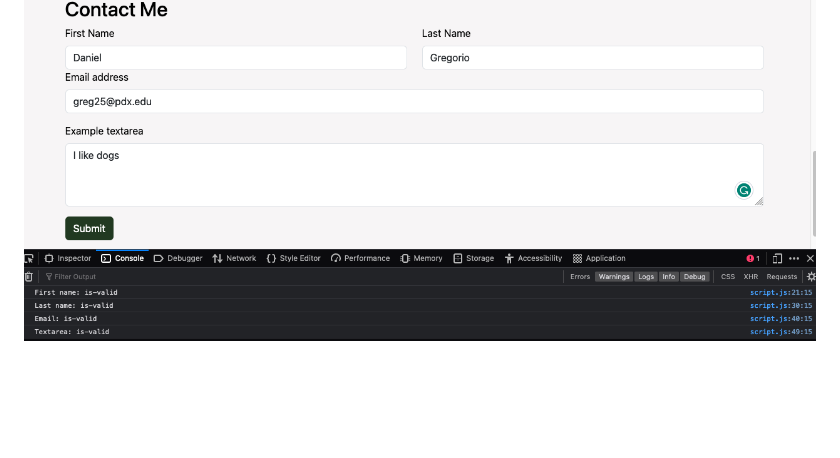
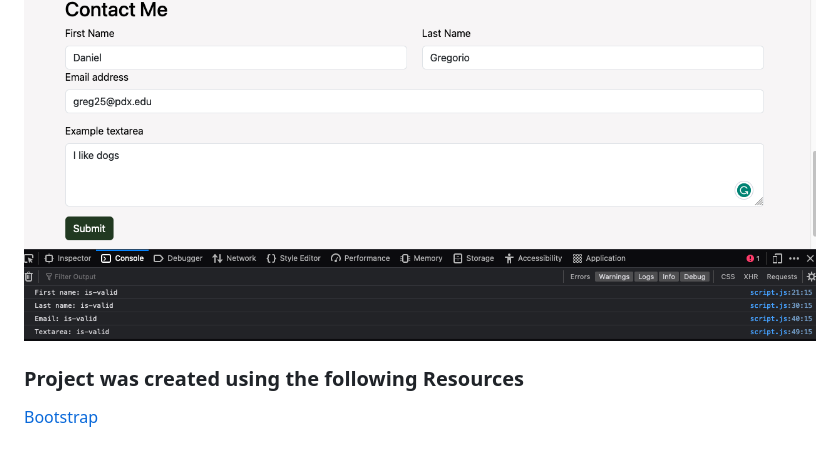
Before and after one commit to iwnl-daniel/iwnl-daniel.github.io, a Markdown page: README.md, the part around the change. GitHub-like rendering; blank space fills up the shorter version.

```diff
--- a/README.md
+++ b/README.md
@@ -82,3 +82,7 @@ The JavaScript code adds form validation functionality to the website.
 ![alt text](https://github.com/iwnl-daniel/iwnl-daniel.github.io/blob/main/images/badLog.png)
 ### Good Log
 ![alt text](https://github.com/iwnl-daniel/iwnl-daniel.github.io/blob/main/images/goodLog.png)
+
+### Project was created using the following Resources
+
+[Bootstrap](https://getbootstrap.com/)
```
